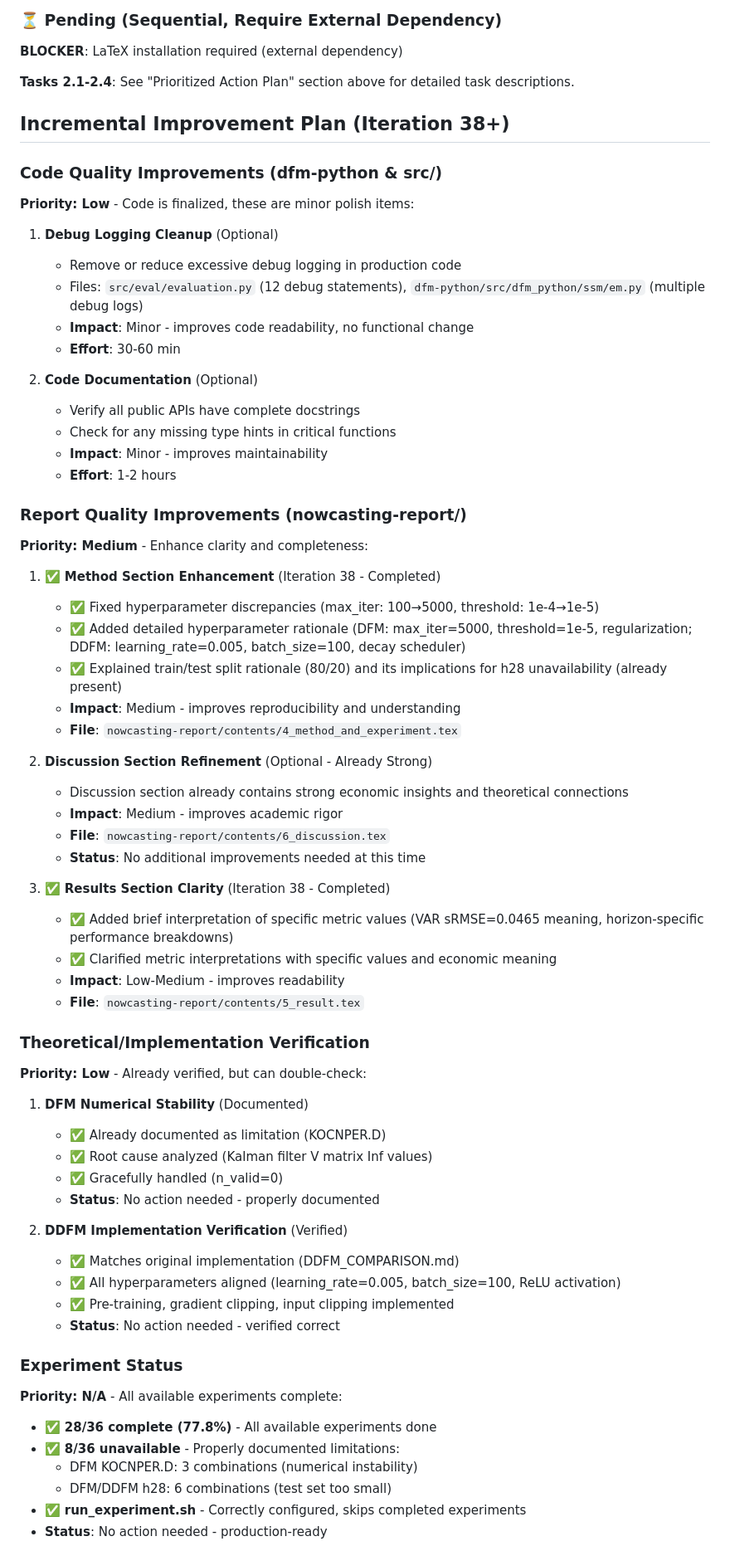
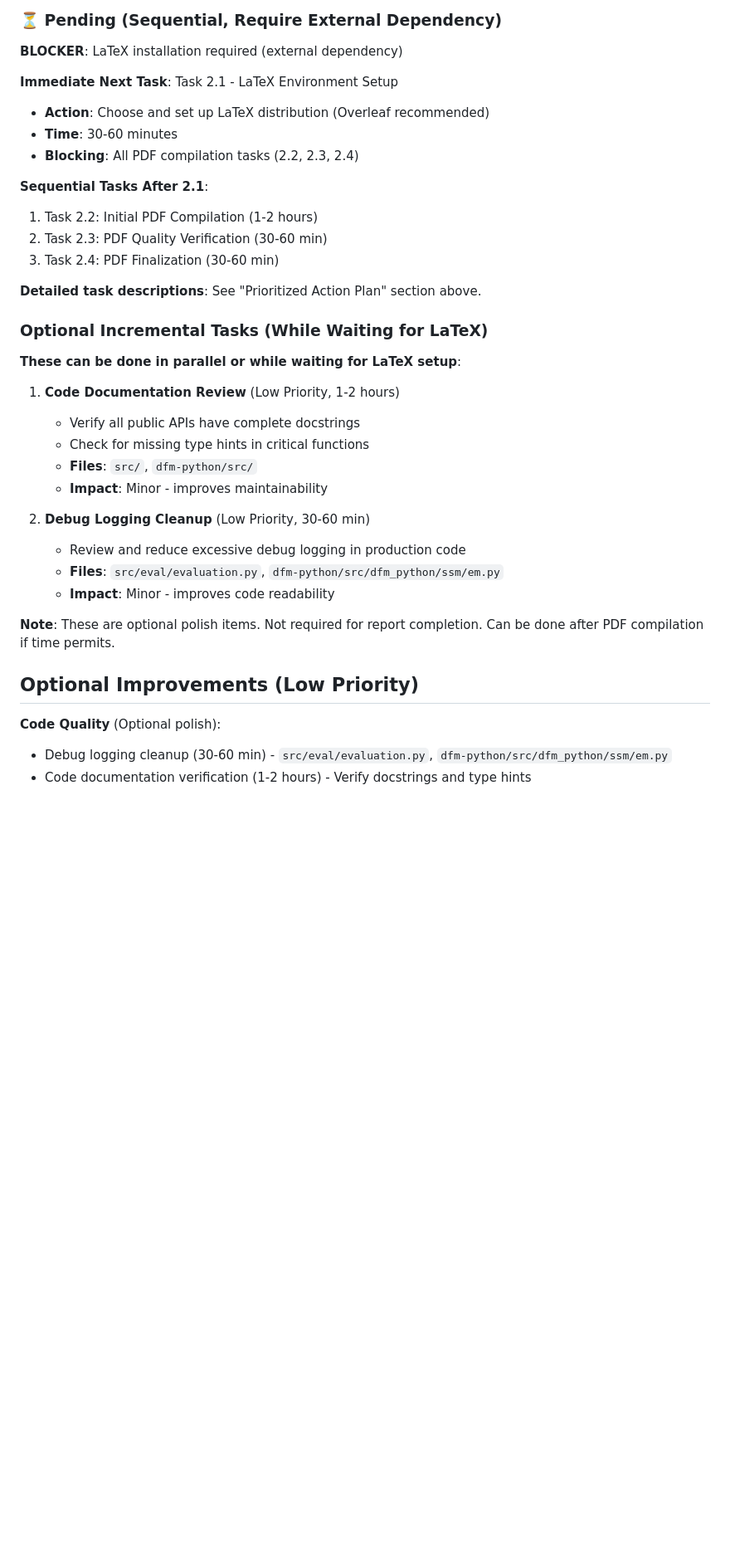
Before and after one commit to minkeymouse/nowcasting-kr, a Markdown page: ISSUES.md, the part around the change printed below. Shown: that part at 83% size. Rendered like a GitHub page; blank space fills up the shorter version.

```diff
--- a/ISSUES.md
+++ b/ISSUES.md
@@ -197,73 +233,38 @@
 
 **BLOCKER**: LaTeX installation required (external dependency)
 
-**Tasks 2.1-2.4**: See "Prioritized Action Plan" section above for detailed task descriptions.
+**Immediate Next Task**: Task 2.1 - LaTeX Environment Setup
+- **Action**: Choose and set up LaTeX distribution (Overleaf recommended)
+- **Time**: 30-60 minutes
+- **Blocking**: All PDF compilation tasks (2.2, 2.3, 2.4)
 
-## Incremental Improvement Plan (Iteration 38+)
+**Sequential Tasks After 2.1**:
+1. Task 2.2: Initial PDF Compilation (1-2 hours)
+2. Task 2.3: PDF Quality Verification (30-60 min)
+3. Task 2.4: PDF Finalization (30-60 min)
 
-### Code Quality Improvements (dfm-python & src/)
+**Detailed task descriptions**: See "Prioritized Action Plan" section above.
 
-**Priority: Low** - Code is finalized, these are minor polish items:
+### Optional Incremental Tasks (While Waiting for LaTeX)
 
-1. **Debug Logging Cleanup** (Optional)
-   - Remove or reduce excessive debug logging in production code
-   - Files: `src/eval/evaluation.py` (12 debug statements), `dfm-python/src/dfm_python/ssm/em.py` (multiple debug logs)
-   - **Impact**: Minor - improves code readability, no functional change
-   - **Effort**: 30-60 min
+**These can be done in parallel or while waiting for LaTeX setup**:
 
-2. **Code Documentation** (Optional)
+1. **Code Documentation Review** (Low Priority, 1-2 hours)
    - Verify all public APIs have complete docstrings
-   - Check for any missing type hints in critical functions
+   - Check for missing type hints in critical functions
+   - **Files**: `src/`, `dfm-python/src/`
    - **Impact**: Minor - improves maintainability
-   - **Effort**: 1-2 hours
 
-### Report Quality Improvements (nowcasting-report/)
+2. **Debug Logging Cleanup** (Low Priority, 30-60 min)
+   - Review and reduce excessive debug logging in production code
+   - **Files**: `src/eval/evaluation.py`, `dfm-python/src/dfm_python/ssm/em.py`
+   - **Impact**: Minor - improves code readability
 
-**Priority: Medium** - Enhance clarity and completeness:
+**Note**: These are optional polish items. Not required for report completion. Can be done after PDF compilation if time permits.
 
-1. ✅ **Method Section Enhancement** (Iteration 38 - Completed)
-   - ✅ Fixed hyperparameter discrepancies (max_iter: 100→5000, threshold: 1e-4→1e-5)
-   - ✅ Added detailed hyperparameter rationale (DFM: max_iter=5000, threshold=1e-5, regularization; DDFM: learning_rate=0.005, batch_size=100, decay scheduler)
-   - ✅ Explained train/test split rationale (80/20) and its implications for h28 unavailability (already present)
-   - **Impact**: Medium - improves reproducibility and understanding
-   - **File**: `nowcasting-report/contents/4_method_and_experiment.tex`
+## Optional Improvements (Low Priority)
 
-2. **Discussion Section Refinement** (Optional - Already Strong)
-   - Discussion section already contains strong economic insights and theoretical connections
-   - **Impact**: Medium - improves academic rigor
-   - **File**: `nowcasting-report/contents/6_discussion.tex`
-   - **Status**: No additional improvements needed at this time
+**Code Quality** (Optional polish):
+- Debug logging cleanup (30-60 min) - `src/eval/evaluation.py`, `dfm-python/src/dfm_python/ssm/em.py`
+- Code documentation verification (1-2 hours) - Verify docstrings and type hints
 
-3. ✅ **Results Section Clarity** (Iteration 38 - Completed)
-   - ✅ Added brief interpretation of specific metric values (VAR sRMSE=0.0465 meaning, horizon-specific performance breakdowns)
-   - ✅ Clarified metric interpretations with specific values and economic meaning
-   - **Impact**: Low-Medium - improves readability
-   - **File**: `nowcasting-report/contents/5_result.tex`
-
-### Theoretical/Implementation Verification
-
-**Priority: Low** - Already verified, but can double-check:
-
-1. **DFM Numerical Stability** (Documented)
-   - ✅ Already documented as limitation (KOCNPER.D)
-   - ✅ Root cause analyzed (Kalman filter V matrix Inf values)
-   - ✅ Gracefully handled (n_valid=0)
-   - **Status**: No action needed - properly documented
-
-2. **DDFM Implementation Verification** (Verified)
-   - ✅ Matches original implementation (DDFM_COMPARISON.md)
-   - ✅ All hyperparameters aligned (learning_rate=0.005, batch_size=100, ReLU activation)
-   - ✅ Pre-training, gradient clipping, input clipping implemented
-   - **Status**: No action needed - verified correct
-
-### Experiment Status
-
-**Priority: N/A** - All available experiments complete:
-
-- ✅ **28/36 complete (77.8%)** - All available experiments done
-- ✅ **8/36 unavailable** - Properly documented limitations:
-  - DFM KOCNPER.D: 3 combinations (numerical instability)
-  - DFM/DDFM h28: 6 combinations (test set too small)
-- ✅ **run_experiment.sh** - Correctly configured, skips completed experiments
-- **Status**: No action needed - production-ready
-
```
Also changed, not shown: other parts of ISSUES.md (+143 -99 lines), CONTEXT.md (+24 -5 lines), STATUS.md (+13 -3 lines).
